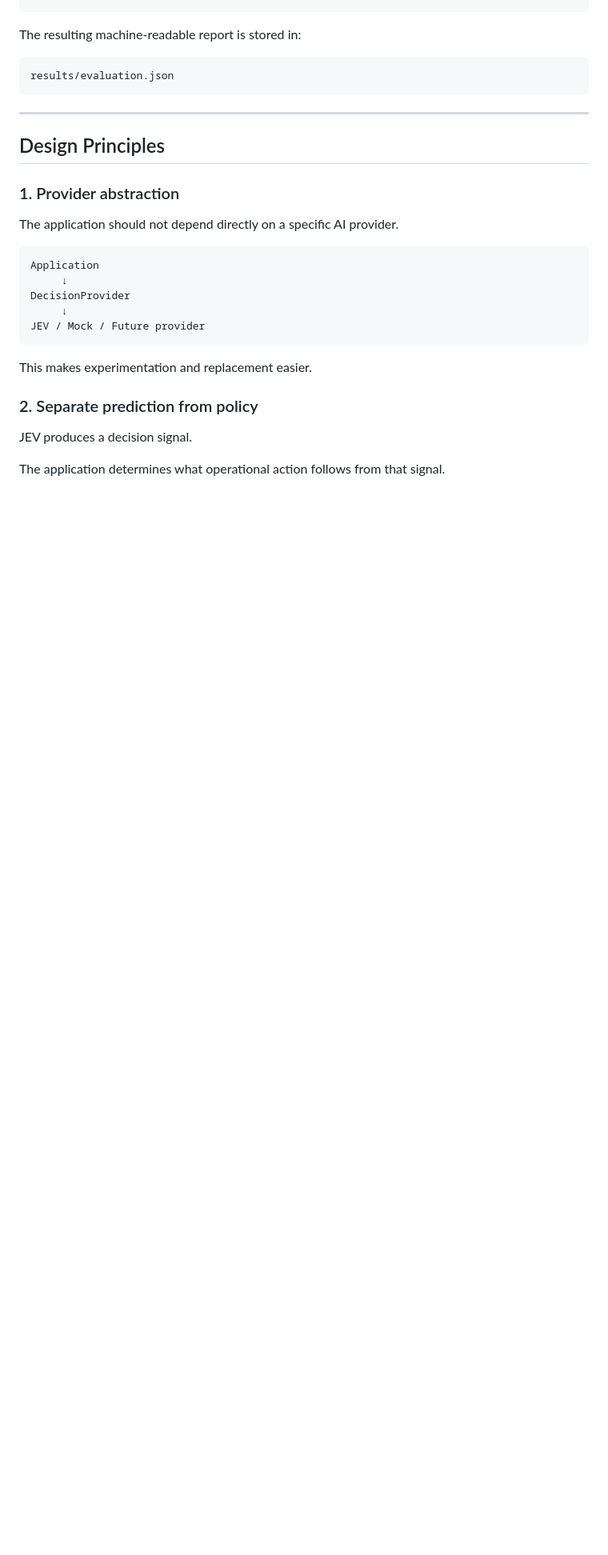
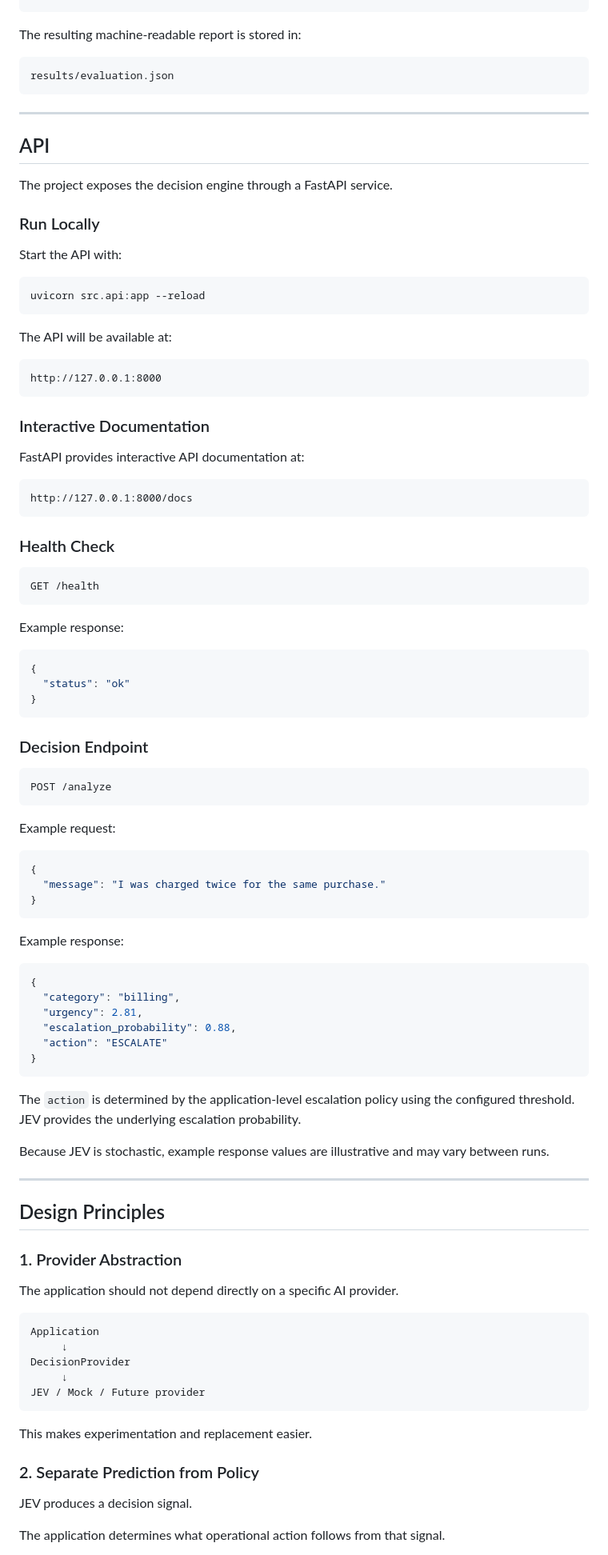
Before and after one commit to midknight247/jev-money-project, a Markdown page: README.md, the part around one of its changes. Shown at 80% size. GitHub-like rendering; blank space fills up the shorter version.

Commit message:
Update README for API milestone

````diff
--- a/README.md
+++ b/README.md
@@ -371,9 +378,80 @@ results/evaluation.json
 
 ---
 
+## API
+
+The project exposes the decision engine through a FastAPI service.
+
+### Run Locally
+
+Start the API with:
+
+```powershell
+uvicorn src.api:app --reload
+```
+
+The API will be available at:
+
+```text
+http://127.0.0.1:8000
+```
+
+### Interactive Documentation
+
+FastAPI provides interactive API documentation at:
+
+```text
+http://127.0.0.1:8000/docs
+```
+
+### Health Check
+
+```text
+GET /health
+```
+
+Example response:
+
+```json
+{
+  "status": "ok"
+}
+```
+
+### Decision Endpoint
+
+```text
+POST /analyze
+```
+
+Example request:
+
+```json
+{
+  "message": "I was charged twice for the same purchase."
+}
+```
+
+Example response:
+
+```json
+{
+  "category": "billing",
+  "urgency": 2.81,
+  "escalation_probability": 0.88,
+  "action": "ESCALATE"
+}
+```
+
+The `action` is determined by the application-level escalation policy using the configured threshold. JEV provides the underlying escalation probability.
+
+Because JEV is stochastic, example response values are illustrative and may vary between runs.
+
+---
+
 ## Design Principles
 
-### 1. Provider abstraction
+### 1. Provider Abstraction
 
 The application should not depend directly on a specific AI provider.
 
@@ -387,7 +465,7 @@ JEV / Mock / Future provider
 
 This makes experimentation and replacement easier.
 
-### 2. Separate prediction from policy
+### 2. Separate Prediction from Policy
 
 JEV produces a decision signal.
 
````
Also changed, not shown: other parts of README.md (+50 -36 lines).
